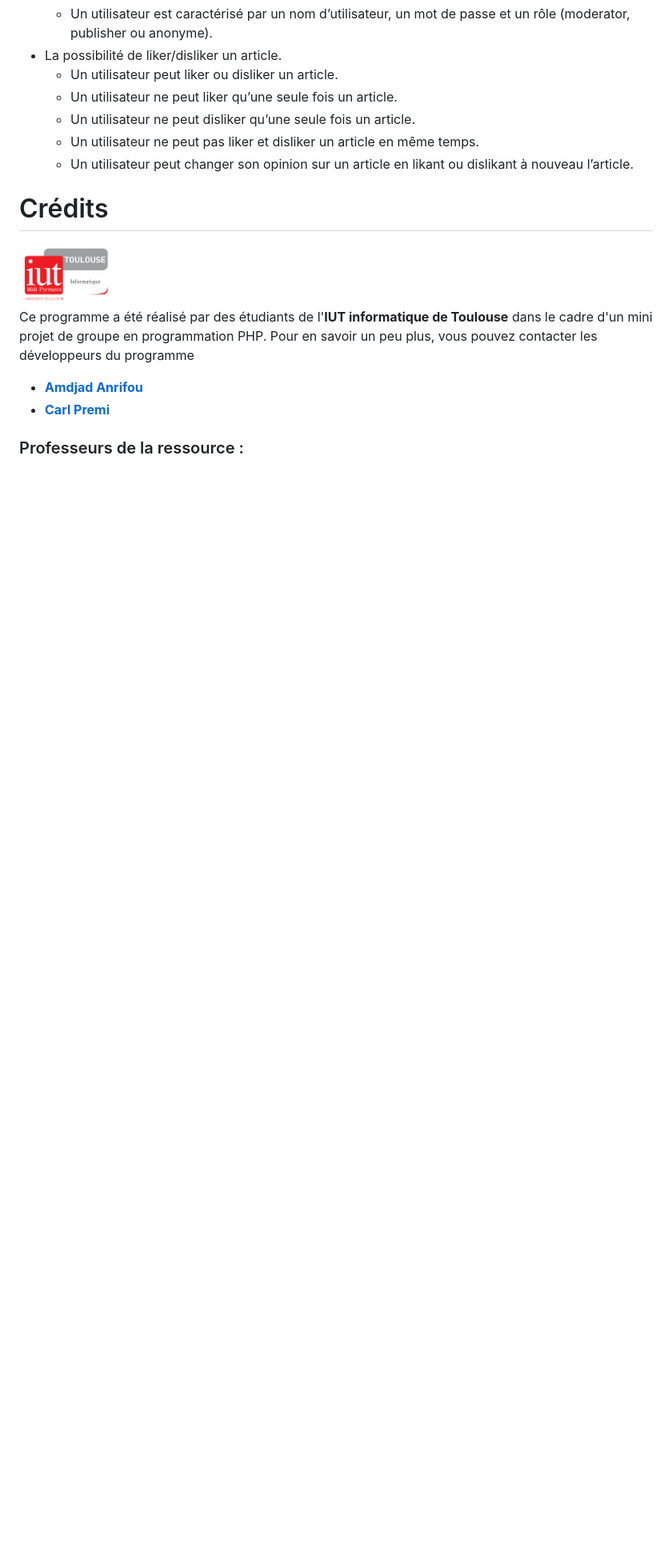
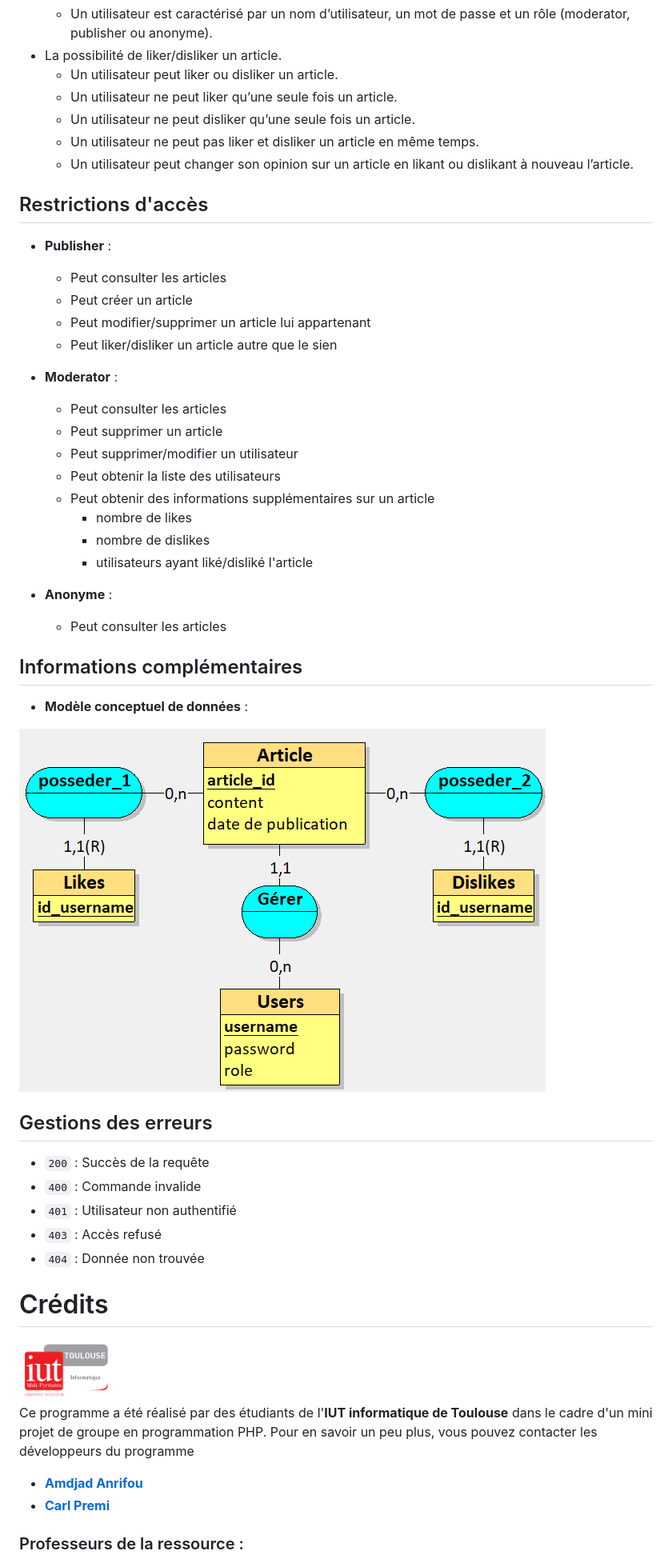
Before and after one commit to Maxiwere45/api-article-management, a Markdown page: README.md, the part around the change printed below. Shown: that part at 80% size. Drawn GitHub-style; pictures changed too: ressources/MCD_IMAGE.png (added); blank space fills up the shorter version.

```diff
--- a/README.md
+++ b/README.md
@@ -19,6 +19,43 @@ Il existe 3 fonctions principales :
     * Un utilisateur ne peut pas liker et disliker un article en même temps.
     * Un utilisateur peut changer son opinion sur un article en likant ou dislikant à nouveau l’article.
 
+## Restrictions d'accès
+
+* **Publisher** :
+  * Peut consulter les articles
+  * Peut créer un article
+  * Peut modifier/supprimer un article lui appartenant
+  * Peut liker/disliker un article autre que le sien
+
+* **Moderator** :
+  * Peut consulter les articles
+  * Peut supprimer un article
+  * Peut supprimer/modifier un utilisateur
+  * Peut obtenir la liste des utilisateurs
+  * Peut obtenir des informations supplémentaires sur un article
+    * nombre de likes
+    * nombre de dislikes
+    * utilisateurs ayant liké/disliké l'article
+* **Anonyme** :
+    * Peut consulter les articles
+
+## Informations complémentaires
+
+* **Modèle conceptuel de données** :
+
+<img  style="float:center; margin: 0 10px 0;" alt="" src="./ressources/MCD_IMAGE.png" width=658>
+
+
+## Gestions des erreurs
+
+* `200` : Succès de la requête
+* `400` : Commande invalide
+* `401` : Utilisateur non authentifié
+* `403` : Accès refusé
+* `404` : Donnée non trouvée
+
+
+
 # Crédits
 
 <img  style="float:center; margin: 0 10px 0;" alt="" src="./ressources/logo_iut_info.png" width=120>
```
Also changed, not shown: other parts of README.md (+3 -3 lines).
